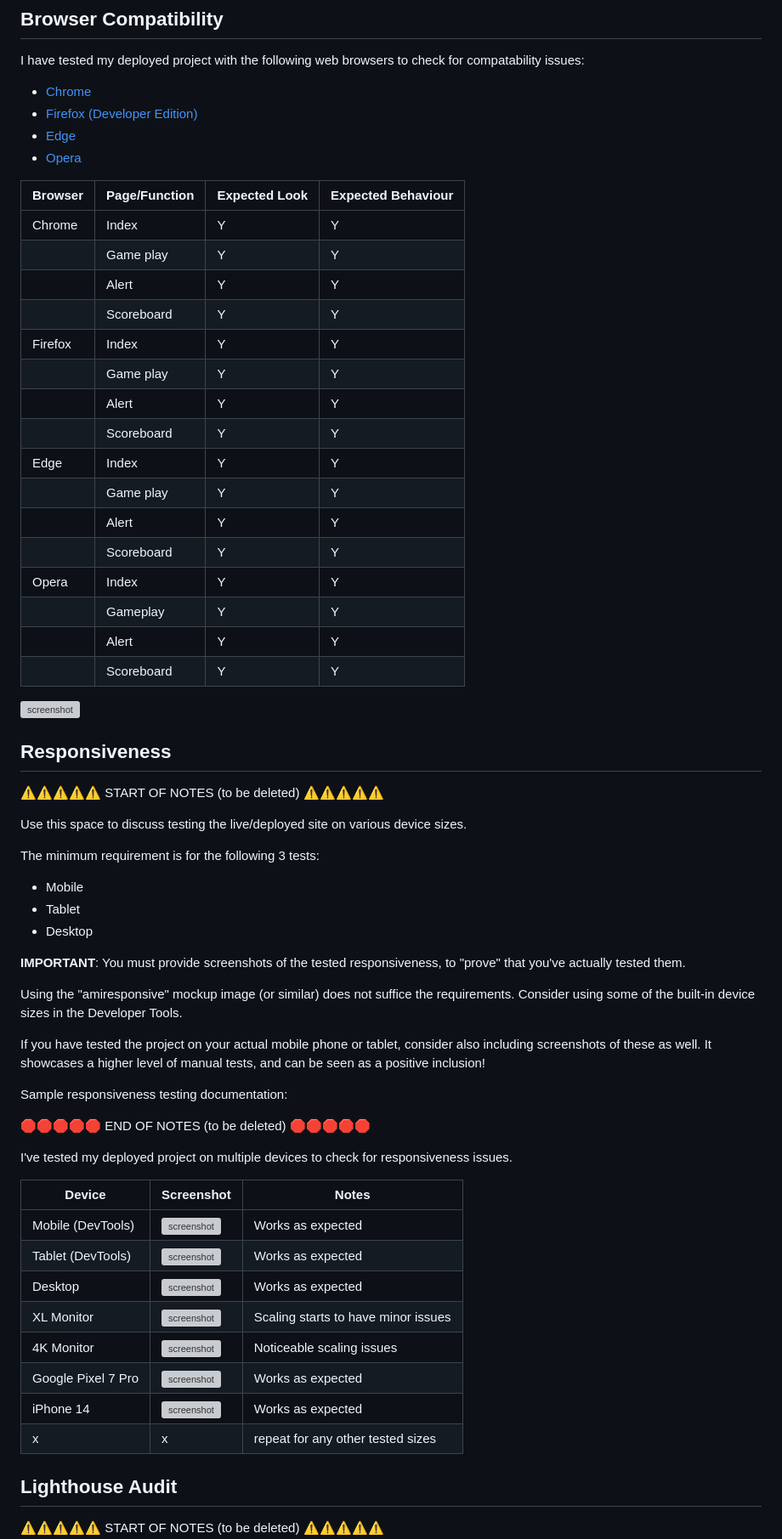
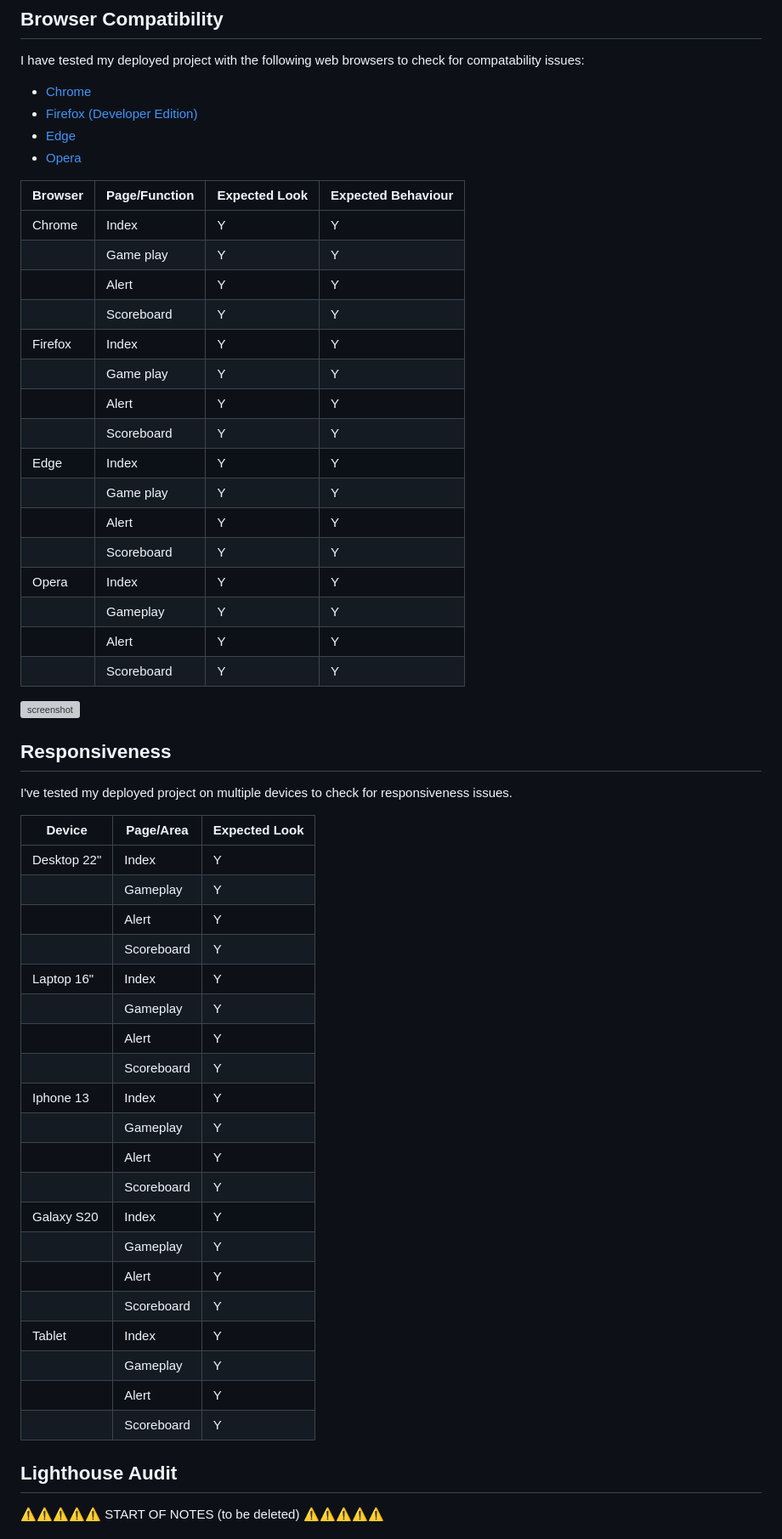
Before and after one commit to Jaycode88/msp-2, a Markdown page: TESTING.md, the part around the change. Shown: that part at 85% size. GitHub-like rendering; grey boxes are pictures that could not be loaded.

Commit message:
ADD: Responsiveness to TESTING.md

```diff
--- a/TESTING.md
+++ b/TESTING.md
@@ -42,61 +42,52 @@ I have tested my deployed project with the following web browsers to check for c
 
 | Browser | Page/Function | Expected Look | Expected Behaviour |
 |---------|---------------|---------------|--------------------|
-|  Chrome |   Index       |        Y      |          Y         |
+|  Chrome |  Index        |        Y      |          Y         |
 |         |  Game play    |        Y      |          Y         |
-|         |    Alert      |        Y      |          Y         |
-|         |   Scoreboard  |        Y      |          Y         |
-| Firefox |   Index       |        Y      |          Y         |
+|         |  Alert        |        Y      |          Y         |
+|         |  Scoreboard   |        Y      |          Y         |
+| Firefox |  Index        |        Y      |          Y         |
 |         |  Game play    |        Y      |          Y         |
-|         |    Alert      |        Y      |          Y         |
-|         |   Scoreboard  |        Y      |          Y         |
-|  Edge   |   Index       |        Y      |          Y         |
+|         |  Alert        |        Y      |          Y         |
+|         |  Scoreboard   |        Y      |          Y         |
+|  Edge   |  Index        |        Y      |          Y         |
 |         |  Game play    |        Y      |          Y         |
-|         |    Alert      |        Y      |          Y         |
-|         |   Scoreboard  |        Y      |          Y         |
-|  Opera  |   Index       |        Y      |          Y         |
+|         |  Alert        |        Y      |          Y         |
+|         |  Scoreboard   |        Y      |          Y         |
+|  Opera  |  Index        |        Y      |          Y         |
 |         |  Gameplay     |        Y      |          Y         |
-|         |    Alert      |        Y      |          Y         |
-|         |   Scoreboard  |        Y      |          Y         |
+|         |  Alert        |        Y      |          Y         |
+|         |  Scoreboard   |        Y      |          Y         |
 
 
 ![screenshot](assets/images/browsertest.png)
 
 ## Responsiveness
 
-⚠️⚠️⚠️⚠️⚠️ START OF NOTES (to be deleted) ⚠️⚠️⚠️⚠️⚠️
-
-Use this space to discuss testing the live/deployed site on various device sizes.
-
-The minimum requirement is for the following 3 tests:
-- Mobile
-- Tablet
-- Desktop
-
-**IMPORTANT**: You must provide screenshots of the tested responsiveness, to "prove" that you've actually tested them.
-
-Using the "amiresponsive" mockup image (or similar) does not suffice the requirements.
-Consider using some of the built-in device sizes in the Developer Tools.
-
-If you have tested the project on your actual mobile phone or tablet, consider also including screenshots of these as well.
-It showcases a higher level of manual tests, and can be seen as a positive inclusion!
-
-Sample responsiveness testing documentation:
-
-🛑🛑🛑🛑🛑 END OF NOTES (to be deleted) 🛑🛑🛑🛑🛑
-
 I've tested my deployed project on multiple devices to check for responsiveness issues.
 
-| Device | Screenshot | Notes |
-| --- | --- | --- |
-| Mobile (DevTools) | ![screenshot](documentation/responsive-mobile.png) | Works as expected |
-| Tablet (DevTools) | ![screenshot](documentation/responsive-tablet.png) | Works as expected |
-| Desktop | ![screenshot](documentation/responsive-desktop.png) | Works as expected |
-| XL Monitor | ![screenshot](documentation/responsive-xl.png) | Scaling starts to have minor issues |
-| 4K Monitor | ![screenshot](documentation/responsive-4k.png) | Noticeable scaling issues |
-| Google Pixel 7 Pro | ![screenshot](documentation/responsive-pixel.png) | Works as expected |
-| iPhone 14 | ![screenshot](documentation/responsive-iphone.png) | Works as expected |
-| x | x | repeat for any other tested sizes |
+| Device    | Page/Area | Expected Look |
+|-----------|-----------|---------------|
+|Desktop 22"| Index     | Y             |
+|           | Gameplay  | Y             |
+|           | Alert     | Y             |
+|           | Scoreboard| Y             |
+|Laptop 16" | Index     | Y             |
+|           | Gameplay  | Y             |
+|           | Alert     | Y             |
+|           | Scoreboard| Y             |
+| Iphone 13 | Index     | Y             |
+|           | Gameplay  | Y             |
+|           | Alert     | Y             |
+|           | Scoreboard| Y             |
+|Galaxy S20 | Index     | Y             |
+|           | Gameplay  | Y             |
+|           | Alert     | Y             |
+|           | Scoreboard| Y             |
+|Tablet     |Index      | Y             |
+|           | Gameplay  | Y             |
+|           | Alert     | Y             |
+|           | Scoreboard| Y             |
 
 ## Lighthouse Audit
 
```
Also changed, not shown: assets/images/desktop.png (added), assets/images/desktopalert.png (added).
